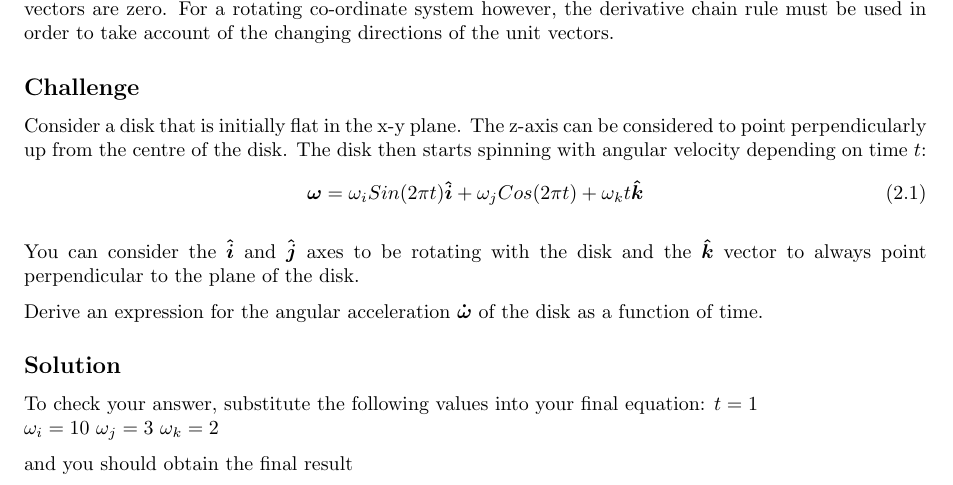
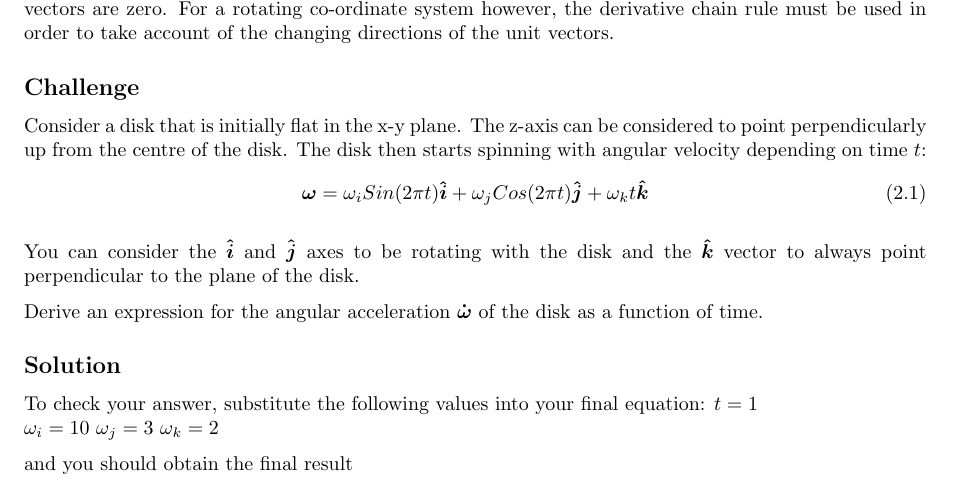
Before and after one commit to NanoScaleDesign/Mechanics, a LaTeX thesis (mechanics.tex, which reads 3ddynamics.tex): part of page 58 of 59, cut so that both start at the same text. Compiled offline with pdfLaTeX.

Commit message:
Typographical Fix

```diff
--- a/3ddynamics.tex
+++ b/3ddynamics.tex
@@ -266,7 +266,7 @@ A vector $\bm{r}$ may be split into its magnitude and scaler components like $\b
 \subsection*{Challenge}
 Consider a disk that is initially flat in the x-y plane. The z-axis can be considered to point perpendicularly up from the centre of the disk. The disk then starts spinning with angular velocity depending on time $t$:
 \begin{equation}
-    \bm{\omega} = \omega_i Sin(2 \pi t) \bm{\hat{i}} + \omega_j Cos(2 \pi t) + \omega_k t \bm{\hat{k}}
+    \bm{\omega} = \omega_i Sin(2 \pi t) \bm{\hat{i}} + \omega_j Cos(2 \pi t) \bm{\hat{j}} + \omega_k t \bm{\hat{k}}
 \end{equation}
 
 You can consider the $\bm{\hat{i}}$ and $\bm{\hat{j}}$ axes to be rotating with the disk and the $\bm{\hat{k}}$ vector to always point perpendicular to the plane of the disk.
```
Also changed, not shown: mechanics.pdf.
